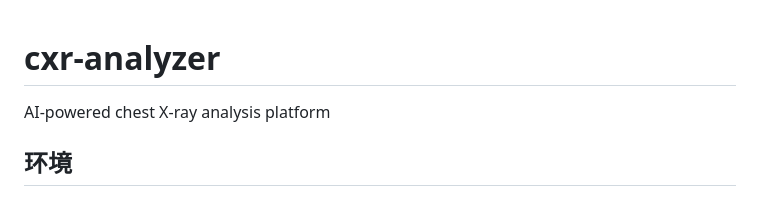
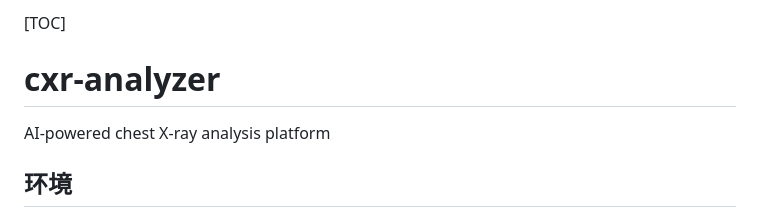
Before and after one commit to SearchingHoulton/cxr-analyzer, a Markdown page: README.md, the part around the change. Drawn GitHub-style.

Commit message:
README.md更新

```diff
--- a/README.md
+++ b/README.md
@@ -1,4 +1,9 @@
+
+
+[TOC]
+
 # cxr-analyzer
+
 AI-powered chest X-ray analysis platform
 
 ## 环境
```
